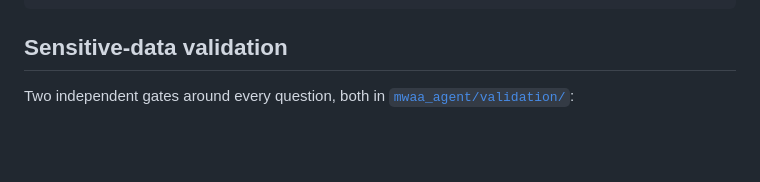
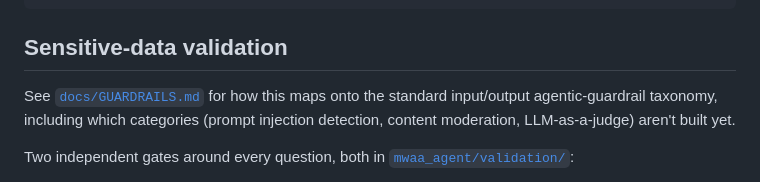
Before and after one commit to kpopenclaw-cloud/mwaa-ai-agent-mvp, a Markdown page: README.md, the part around the change. Rendered like a GitHub page; blank space fills up the shorter version.

````diff
--- a/README.md
+++ b/README.md
@@ -86,6 +86,11 @@ def run_question(agent, question, deps, message_history=None):
 ```
 
 ## Sensitive-data validation
+
+See [`docs/GUARDRAILS.md`](docs/GUARDRAILS.md) for how this maps onto the
+standard input/output agentic-guardrail taxonomy, including which
+categories (prompt injection detection, content moderation, LLM-as-a-judge)
+aren't built yet.
 
 Two independent gates around every question, both in
 [`mwaa_agent/validation/`](mwaa_agent/validation/):
````
Also changed, not shown: docs/GUARDRAILS.md (added, +75 -0 lines).
